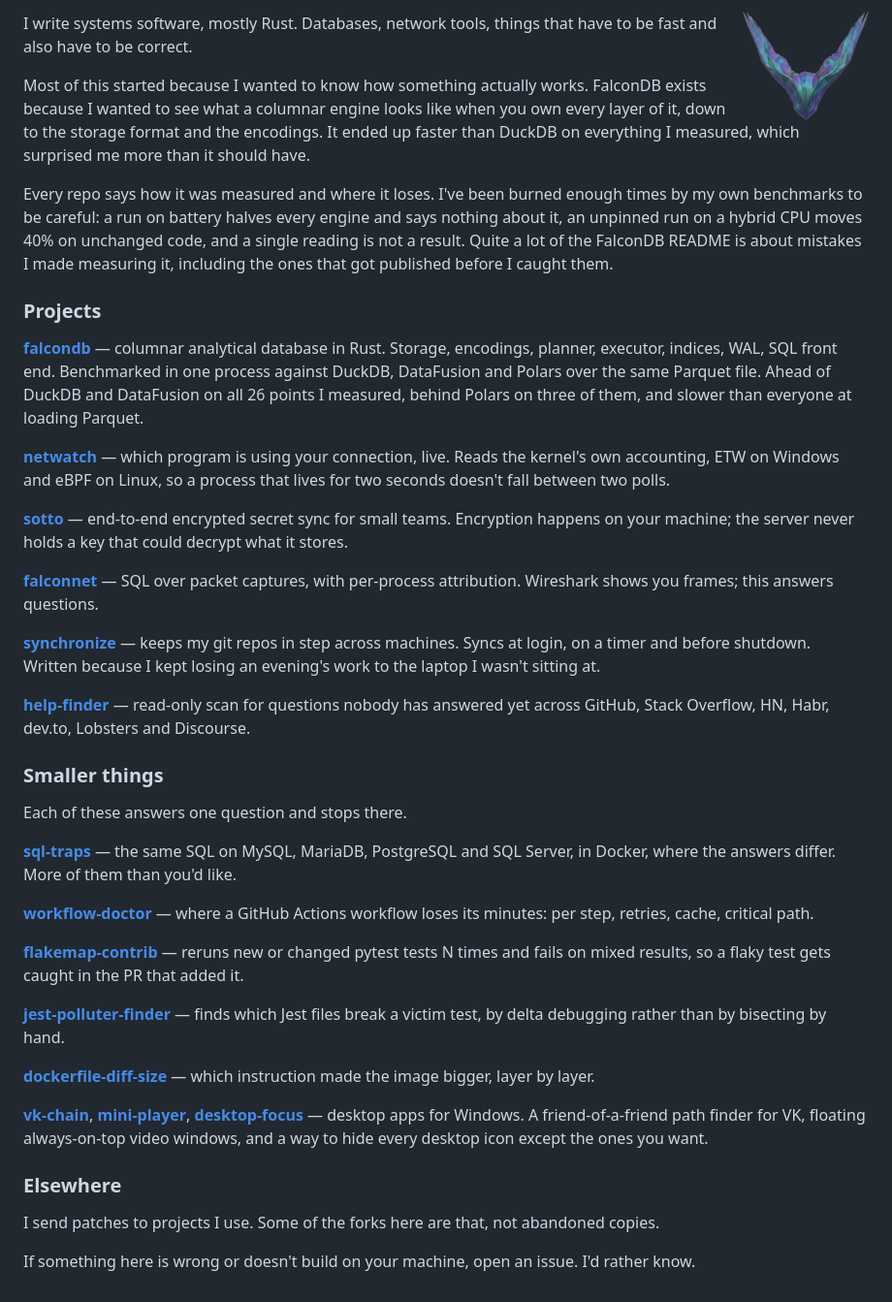
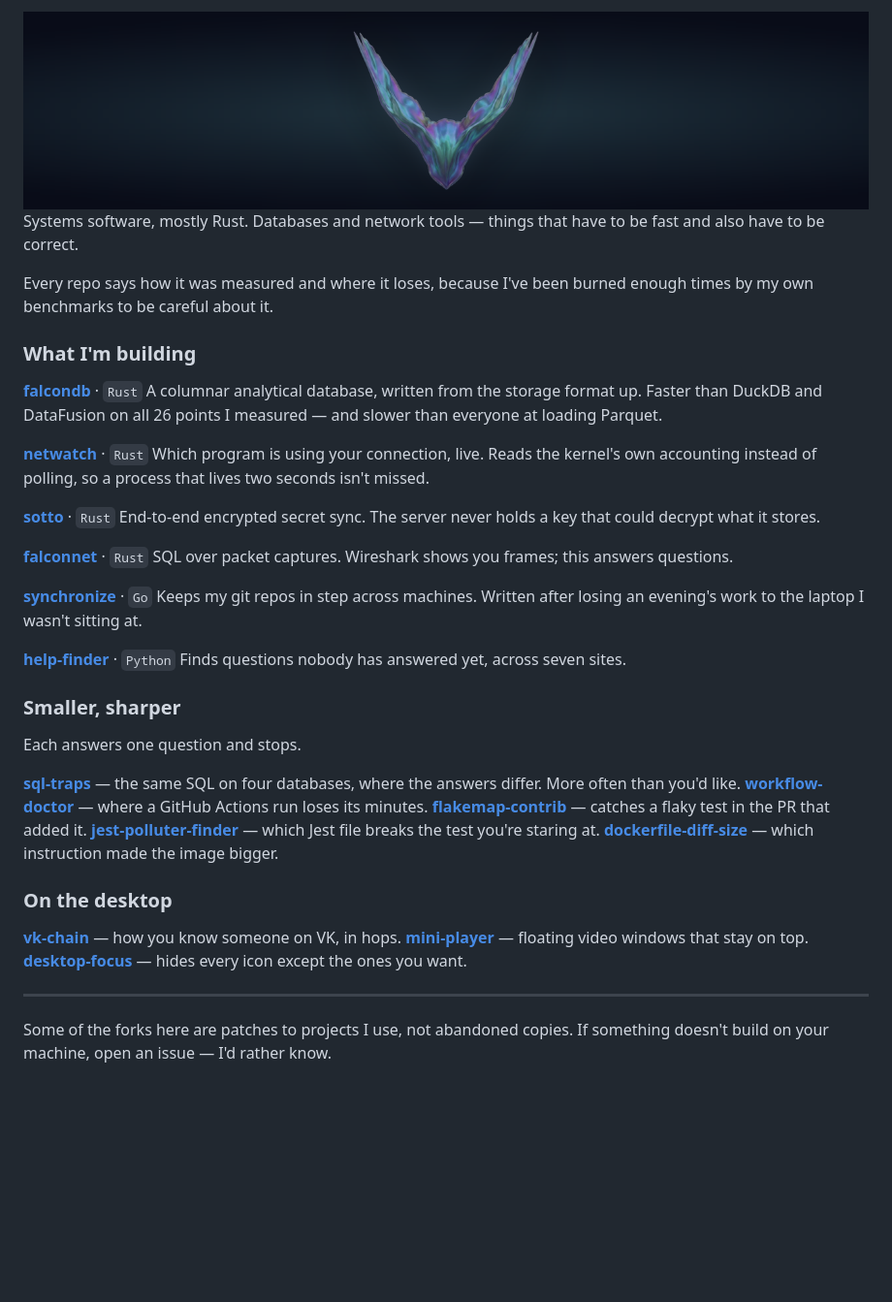
Before and after one commit to FalconTechDev/FalconTechDev, a Markdown page: README.md, the part around the change. Shown at 97% size. Drawn GitHub-style; pictures changed too: assets/hero.png (added); blank space fills up the shorter version.

Commit message:
Give the page something to look at
The plain-text version traded one problem for another: no badges and no card
tables, but three dense paragraphs followed by twenty lines of blue link text,
which is a wall of grey with nothing to anchor the eye.

A wide strip of the artwork at the top, and every description cut to one line.
The strip is elliptical rather than circular, because a round glow on a 1280x300
field leaves two dead corners and reads as a sticker pasted on a box.

Nothing is burned into the image: no name, no tagline, no typeface nobody chose.
The page supplies those already.

```diff
--- a/README.md
+++ b/README.md
@@ -1,43 +1,46 @@
-<img src="assets/mark.png" width="130" align="right">
+<img src="assets/hero.png" width="100%">
 
-I write systems software, mostly Rust. Databases, network tools, things that have to be fast and also have to be correct.
+Systems software, mostly Rust. Databases and network tools — things that have to be fast and also have to be correct.
 
-Most of this started because I wanted to know how something actually works. FalconDB exists because I wanted to see what a columnar engine looks like when you own every layer of it, down to the storage format and the encodings. It ended up faster than DuckDB on everything I measured, which surprised me more than it should have.
+Every repo says how it was measured and where it loses, because I've been burned enough times by my own benchmarks to be careful about it.
 
-Every repo says how it was measured and where it loses. I've been burned enough times by my own benchmarks to be careful: a run on battery halves every engine and says nothing about it, an unpinned run on a hybrid CPU moves 40% on unchanged code, and a single reading is not a result. Quite a lot of the FalconDB README is about mistakes I made measuring it, including the ones that got published before I caught them.
+### What I'm building
 
-### Projects
+**[falcondb](https://github.com/FalconTechDev/falcondb)** · `Rust`
+A columnar analytical database, written from the storage format up. Faster than DuckDB and DataFusion on all 26 points I measured — and slower than everyone at loading Parquet.
 
-[**falcondb**](https://github.com/FalconTechDev/falcondb) — columnar analytical database in Rust. Storage, encodings, planner, executor, indices, WAL, SQL front end. Benchmarked in one process against DuckDB, DataFusion and Polars over the same Parquet file. Ahead of DuckDB and DataFusion on all 26 points I measured, behind Polars on three of them, and slower than everyone at loading Parquet.
+**[netwatch](https://github.com/FalconTechDev/netwatch)** · `Rust`
+Which program is using your connection, live. Reads the kernel's own accounting instead of polling, so a process that lives two seconds isn't missed.
 
-[**netwatch**](https://github.com/FalconTechDev/netwatch) — which program is using your connection, live. Reads the kernel's own accounting, ETW on Windows and eBPF on Linux, so a process that lives for two seconds doesn't fall between two polls.
+**[sotto](https://github.com/FalconTechDev/sotto)** · `Rust`
+End-to-end encrypted secret sync. The server never holds a key that could decrypt what it stores.
 
-[**sotto**](https://github.com/FalconTechDev/sotto) — end-to-end encrypted secret sync for small teams. Encryption happens on your machine; the server never holds a key that could decrypt what it stores.
+**[falconnet](https://github.com/FalconTechDev/falconnet)** · `Rust`
+SQL over packet captures. Wireshark shows you frames; this answers questions.
 
-[**falconnet**](https://github.com/FalconTechDev/falconnet) — SQL over packet captures, with per-process attribution. Wireshark shows you frames; this answers questions.
+**[synchronize](https://github.com/FalconTechDev/synchronize)** · `Go`
+Keeps my git repos in step across machines. Written after losing an evening's work to the laptop I wasn't sitting at.
 
-[**synchronize**](https://github.com/FalconTechDev/synchronize) — keeps my git repos in step across machines. Syncs at login, on a timer and before shutdown. Written because I kept losing an evening's work to the laptop I wasn't sitting at.
+**[help-finder](https://github.com/FalconTechDev/help-finder)** · `Python`
+Finds questions nobody has answered yet, across seven sites.
 
-[**help-finder**](https://github.com/FalconTechDev/help-finder) — read-only scan for questions nobody has answered yet across GitHub, Stack Overflow, HN, Habr, dev.to, Lobsters and Discourse.
+### Smaller, sharper
 
-### Smaller things
+Each answers one question and stops.
 
-Each of these answers one question and stops there.
+**[sql-traps](https://github.com/FalconTechDev/sql-traps)** — the same SQL on four databases, where the answers differ. More often than you'd like.
+**[workflow-doctor](https://github.com/FalconTechDev/workflow-doctor)** — where a GitHub Actions run loses its minutes.
+**[flakemap-contrib](https://github.com/FalconTechDev/flakemap-contrib)** — catches a flaky test in the PR that added it.
+**[jest-polluter-finder](https://github.com/FalconTechDev/jest-polluter-finder)** — which Jest file breaks the test you're staring at.
+**[dockerfile-diff-size](https://github.com/FalconTechDev/dockerfile-diff-size)** — which instruction made the image bigger.
 
-[**sql-traps**](https://github.com/FalconTechDev/sql-traps) — the same SQL on MySQL, MariaDB, PostgreSQL and SQL Server, in Docker, where the answers differ. More of them than you'd like.
+### On the desktop
 
-[**workflow-doctor**](https://github.com/FalconTechDev/workflow-doctor) — where a GitHub Actions workflow loses its minutes: per step, retries, cache, critical path.
+**[vk-chain](https://github.com/FalconTechDev/vk-chain)** — how you know someone on VK, in hops.
+**[mini-player](https://github.com/FalconTechDev/mini-player)** — floating video windows that stay on top.
+**[desktop-focus](https://github.com/FalconTechDev/desktop-focus)** — hides every icon except the ones you want.
 
-[**flakemap-contrib**](https://github.com/FalconTechDev/flakemap-contrib) — reruns new or changed pytest tests N times and fails on mixed results, so a flaky test gets caught in the PR that added it.
+---
 
-[**jest-polluter-finder**](https://github.com/FalconTechDev/jest-polluter-finder) — finds which Jest files break a victim test, by delta debugging rather than by bisecting by hand.
-
-[**dockerfile-diff-size**](https://github.com/FalconTechDev/dockerfile-diff-size) — which instruction made the image bigger, layer by layer.
-
-[**vk-chain**](https://github.com/FalconTechDev/vk-chain), [**mini-player**](https://github.com/FalconTechDev/mini-player), [**desktop-focus**](https://github.com/FalconTechDev/desktop-focus) — desktop apps for Windows. A friend-of-a-friend path finder for VK, floating always-on-top video windows, and a way to hide every desktop icon except the ones you want.
-
-### Elsewhere
-
-I send patches to projects I use. Some of the forks here are that, not abandoned copies.
-
-If something here is wrong or doesn't build on your machine, open an issue. I'd rather know.
+Some of the forks here are patches to projects I use, not abandoned copies.
+If something doesn't build on your machine, open an issue — I'd rather know.
```
